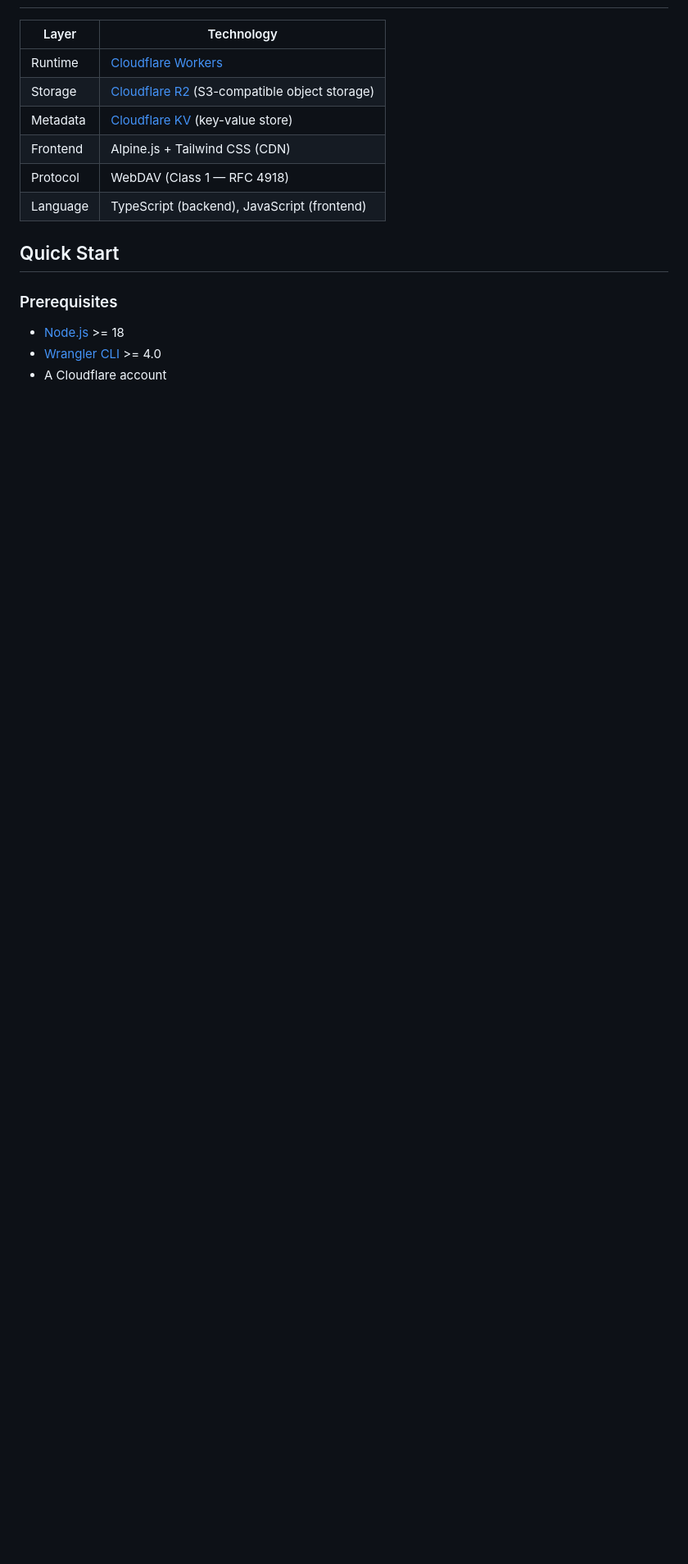
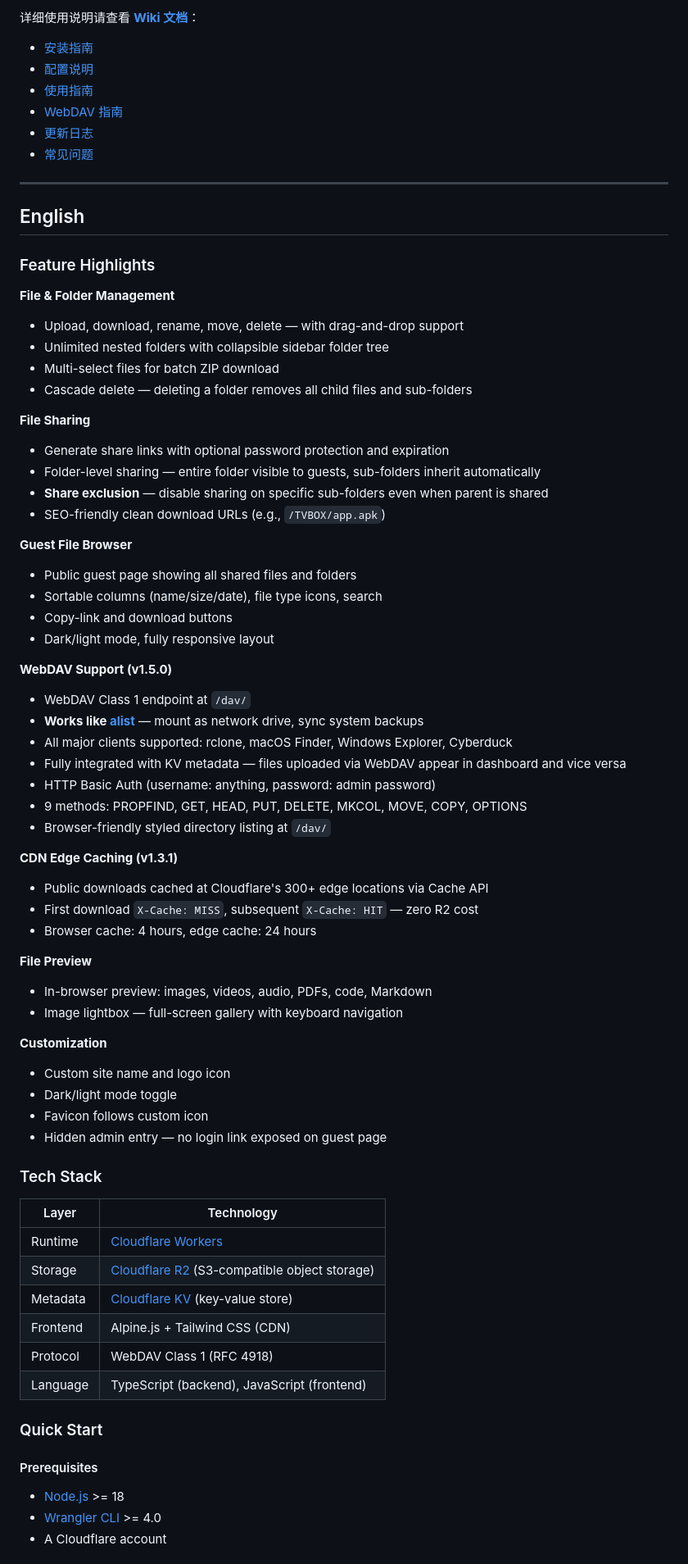
Before and after one commit to zqs1qiwan/cloudvault, a Markdown page: README.md, the part around one of its changes. Shown at 82% size. GitHub-like rendering; blank space fills up the shorter version.

```diff
--- a/README.md
+++ b/README.md
@@ -33,3 +185,63 @@ A personal cloud storage platform built on **Cloudflare Workers + R2**. Zero ser
+详细使用说明请查看 **[Wiki 文档](https://github.com/zqs1qiwan/cloudvault/wiki)**：
+
+- [安装指南](https://github.com/zqs1qiwan/cloudvault/wiki/Installation)
+- [配置说明](https://github.com/zqs1qiwan/cloudvault/wiki/Configuration)
+- [使用指南](https://github.com/zqs1qiwan/cloudvault/wiki/Usage-Guide)
+- [WebDAV 指南](https://github.com/zqs1qiwan/cloudvault/wiki/WebDAV)
+- [更新日志](https://github.com/zqs1qiwan/cloudvault/wiki/Changelog)
+- [常见问题](https://github.com/zqs1qiwan/cloudvault/wiki/FAQ)
+
+---
+
+<a id="english"></a>
+
+## English
+
+### Feature Highlights
+
+**File & Folder Management**
+- Upload, download, rename, move, delete — with drag-and-drop support
+- Unlimited nested folders with collapsible sidebar folder tree
+- Multi-select files for batch ZIP download
+- Cascade delete — deleting a folder removes all child files and sub-folders
+
+**File Sharing**
+- Generate share links with optional password protection and expiration
+- Folder-level sharing — entire folder visible to guests, sub-folders inherit automatically
+- **Share exclusion** — disable sharing on specific sub-folders even when parent is shared
+- SEO-friendly clean download URLs (e.g., `/TVBOX/app.apk`)
+
+**Guest File Browser**
+- Public guest page showing all shared files and folders
+- Sortable columns (name/size/date), file type icons, search
+- Copy-link and download buttons
+- Dark/light mode, fully responsive layout
+
+**WebDAV Support (v1.5.0)**
+- WebDAV Class 1 endpoint at `/dav/`
+- **Works like [alist](https://github.com/alist-org/alist)** — mount as network drive, sync system backups
+- All major clients supported: rclone, macOS Finder, Windows Explorer, Cyberduck
+- Fully integrated with KV metadata — files uploaded via WebDAV appear in dashboard and vice versa
+- HTTP Basic Auth (username: anything, password: admin password)
+- 9 methods: PROPFIND, GET, HEAD, PUT, DELETE, MKCOL, MOVE, COPY, OPTIONS
+- Browser-friendly styled directory listing at `/dav/`
+
+**CDN Edge Caching (v1.3.1)**
+- Public downloads cached at Cloudflare's 300+ edge locations via Cache API
+- First download `X-Cache: MISS`, subsequent `X-Cache: HIT` — zero R2 cost
+- Browser cache: 4 hours, edge cache: 24 hours
+
+**File Preview**
+- In-browser preview: images, videos, audio, PDFs, code, Markdown
+- Image lightbox — full-screen gallery with keyboard navigation
+
+**Customization**
+- Custom site name and logo icon
+- Dark/light mode toggle
+- Favicon follows custom icon
+- Hidden admin entry — no login link exposed on guest page
+
+### Tech Stack
 
 | Layer | Technology |
 |-------|-----------|
@@ -37,12 +249,12 @@ A personal cloud storage platform built on **Cloudflare Workers + R2**. Zero ser
 | Storage | [Cloudflare R2](https://developers.cloudflare.com/r2/) (S3-compatible object storage) |
 | Metadata | [Cloudflare KV](https://developers.cloudflare.com/kv/) (key-value store) |
 | Frontend | Alpine.js + Tailwind CSS (CDN) |
-| Protocol | WebDAV (Class 1 — RFC 4918) |
+| Protocol | WebDAV Class 1 (RFC 4918) |
 | Language | TypeScript (backend), JavaScript (frontend) |
 
-## Quick Start
+### Quick Start
 
-### Prerequisites
+#### Prerequisites
 
 - [Node.js](https://nodejs.org/) >= 18
 - [Wrangler CLI](https://developers.cloudflare.com/workers/wrangler/) >= 4.0
```
Also changed, not shown: other parts of README.md (+204 -291 lines).
